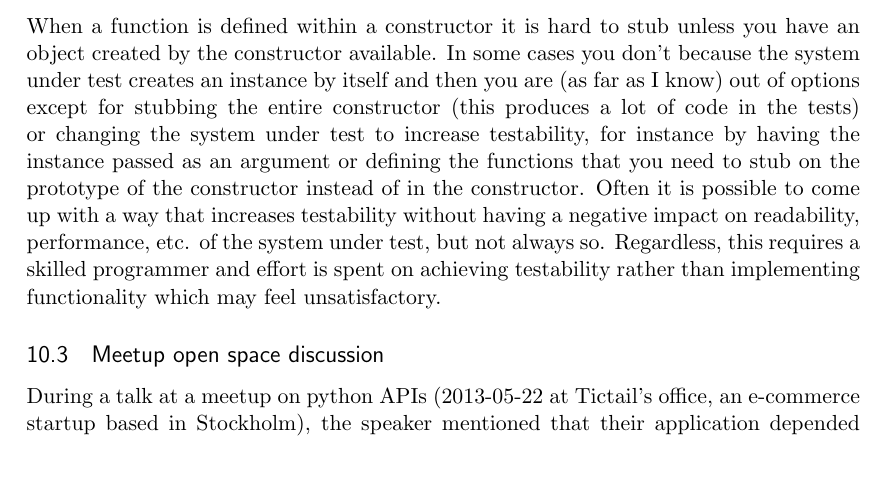
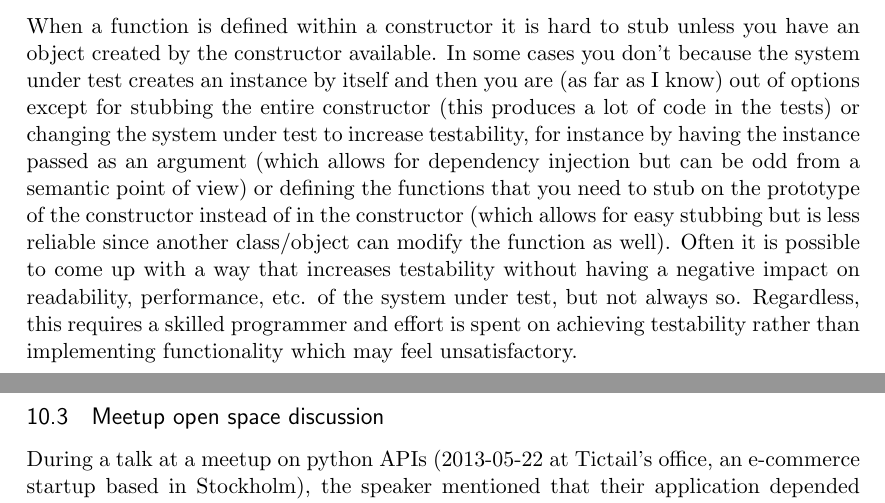
Before and after one commit to emilwall/exjobb, a LaTeX thesis (exjobb_thesis_emilwall.tex): part of page 20 of 23 before the commit and two parts of pages 20 and 21 of 23 after it, the two joined at a grey line, cut so that both start at the same text, the shorter picture padded with empty space. Compiled offline with pdfLaTeX.

```diff
--- a/exjobb_thesis_emilwall.tex
+++ b/exjobb_thesis_emilwall.tex
@@ -337,7 +337,7 @@
 
 Deficiencies such as these are important to note because they pose potential reasons to why JavaScript developers don't test their code. If using the tools and frameworks is perceived as cumbersome and demanding, fewer will use them and those who do will consider it worth doing so in fewer cases.
 
-When a function is defined within a constructor it is hard to stub unless you have an object created by the constructor available. In some cases you don't because the system under test creates an instance by itself and then you are (as far as I know) out of options except for stubbing the entire constructor (this produces a lot of code in the tests) or changing the system under test to increase testability, for instance by having the instance passed as an argument or defining the functions that you need to stub on the prototype of the constructor instead of in the constructor. Often it is possible to come up with a way that increases testability without having a negative impact on readability, performance, etc. of the system under test, but not always so. Regardless, this requires a skilled programmer and effort is spent on achieving testability rather than implementing functionality which may feel unsatisfactory.
+When a function is defined within a constructor it is hard to stub unless you have an object created by the constructor available. In some cases you don't because the system under test creates an instance by itself and then you are (as far as I know) out of options except for stubbing the entire constructor (this produces a lot of code in the tests) or changing the system under test to increase testability, for instance by having the instance passed as an argument (which allows for dependency injection but can be odd from a semantic point of view) or defining the functions that you need to stub on the prototype of the constructor instead of in the constructor (which allows for easy stubbing but is less reliable since another class/object can modify the function as well). Often it is possible to come up with a way that increases testability without having a negative impact on readability, performance, etc. of the system under test, but not always so. Regardless, this requires a skilled programmer and effort is spent on achieving testability rather than implementing functionality which may feel unsatisfactory.
 
 \subsection{Meetup open space discussion}
 
```
